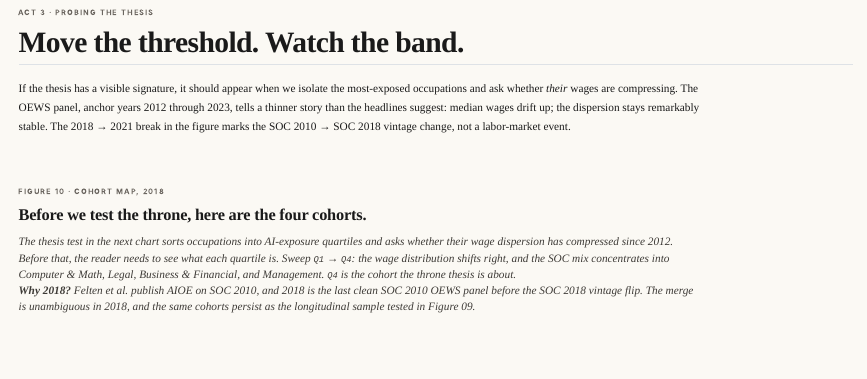
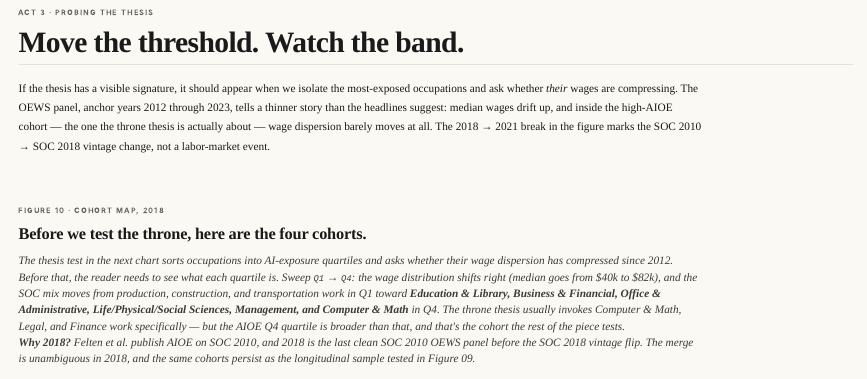
Before and after one commit to chaowei312/labor-and-ai, a Quarto document (narrative_site/index.qmd): the page in a window 1100 px wide, from 6420 px down. Rendered offline with R 4.5, knitr and Pandoc in place of Quarto, with nearby package versions.

Commit message:
final-submission
Made-with: Cursor

```diff
--- a/narrative_site/index.qmd
+++ b/narrative_site/index.qmd
@@ -199,13 +199,13 @@ format:
   <p class="act-eyebrow">Act 3 &middot; Probing the thesis</p>
   <h2 class="act-headline">Move the threshold. Watch the band.</h2>
 
-  <p class="body-paragraph">If the thesis has a visible signature, it should appear when we isolate the most-exposed occupations and ask whether <em>their</em> wages are compressing. The OEWS panel, anchor years 2012 through 2023, tells a thinner story than the headlines suggest: median wages drift up; the dispersion stays remarkably stable. The 2018 &rarr; 2021 break in the figure marks the SOC 2010 &rarr; SOC 2018 vintage change, not a labor-market event.</p>
+  <p class="body-paragraph">If the thesis has a visible signature, it should appear when we isolate the most-exposed occupations and ask whether <em>their</em> wages are compressing. The OEWS panel, anchor years 2012 through 2023, tells a thinner story than the headlines suggest: median wages drift up, and inside the high-AIOE cohort &mdash; the one the throne thesis is actually about &mdash; wage dispersion barely moves at all. The 2018 &rarr; 2021 break in the figure marks the SOC 2010 &rarr; SOC 2018 vintage change, not a labor-market event.</p>
 
   <figure class="figure-frame">
     <header class="figure-frame__head">
       <p class="figure-frame__kicker">Figure 10 &middot; cohort map, 2018</p>
       <h3 class="figure-frame__title">Before we test the throne, here are the four cohorts.</h3>
-      <p class="figure-frame__deck">The thesis test in the next chart sorts occupations into AI-exposure quartiles and asks whether <em>their</em> wage dispersion has compressed since 2012. Before that, the reader needs to see what each quartile <em>is</em>. Sweep <span class="mono">Q1</span> &rarr; <span class="mono">Q4</span>: the wage distribution shifts right, and the SOC mix concentrates into Computer &amp; Math, Legal, Business &amp; Financial, and Management. <span class="mono">Q4</span> is the cohort the throne thesis is about.</p>
+      <p class="figure-frame__deck">The thesis test in the next chart sorts occupations into AI-exposure quartiles and asks whether <em>their</em> wage dispersion has compressed since 2012. Before that, the reader needs to see what each quartile <em>is</em>. Sweep <span class="mono">Q1</span> &rarr; <span class="mono">Q4</span>: the wage distribution shifts right (median goes from $40k to $82k), and the SOC mix moves from production, construction, and transportation work in Q1 toward <strong>Education &amp; Library, Business &amp; Financial, Office &amp; Administrative, Life/Physical/Social Sciences, Management, and Computer &amp; Math</strong> in Q4. The throne thesis usually invokes Computer &amp; Math, Legal, and Finance work specifically &mdash; but the AIOE Q4 quartile is broader than that, and that's the cohort the rest of the piece tests.</p>
       <p class="figure-frame__deck"><b>Why 2018?</b> Felten et al. publish AIOE on SOC 2010, and 2018 is the last clean SOC 2010 OEWS panel before the SOC 2018 vintage flip. The merge is unambiguous in 2018, and the same cohorts persist as the longitudinal sample tested in Figure 09.</p>
     </header>
     <div class="figure-frame__chart">
```
